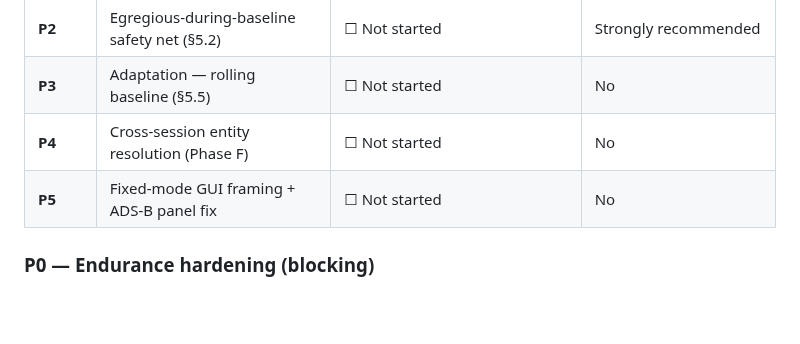
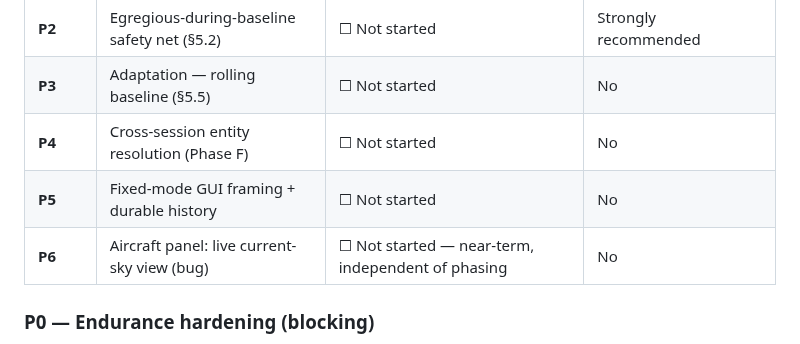
Before and after one commit to Isthistak3n/Passive-Vigilance, a Markdown page: docs/roadmap-fixed-node-prototype.md, the part around one of its changes. Drawn GitHub-style; blank space fills up the shorter version.

```diff
--- a/docs/roadmap-fixed-node-prototype.md
+++ b/docs/roadmap-fixed-node-prototype.md
@@ -61,7 +61,8 @@ new detection features.
 | **P2** | Egregious-during-baseline safety net (§5.2) | ☐ Not started | Strongly recommended |
 | **P3** | Adaptation — rolling baseline (§5.5) | ☐ Not started | No |
 | **P4** | Cross-session entity resolution (Phase F) | ☐ Not started | No |
-| **P5** | Fixed-mode GUI framing + ADS-B panel fix | ☐ Not started | No |
+| **P5** | Fixed-mode GUI framing + durable history | ☐ Not started | No |
+| **P6** | Aircraft panel: live current-sky view (bug) | ☐ Not started — near-term, independent of phasing | No |
 
 ### P0 — Endurance hardening (blocking)
 
```
Also changed, not shown: other parts of docs/roadmap-fixed-node-prototype.md (+53 -13 lines).
